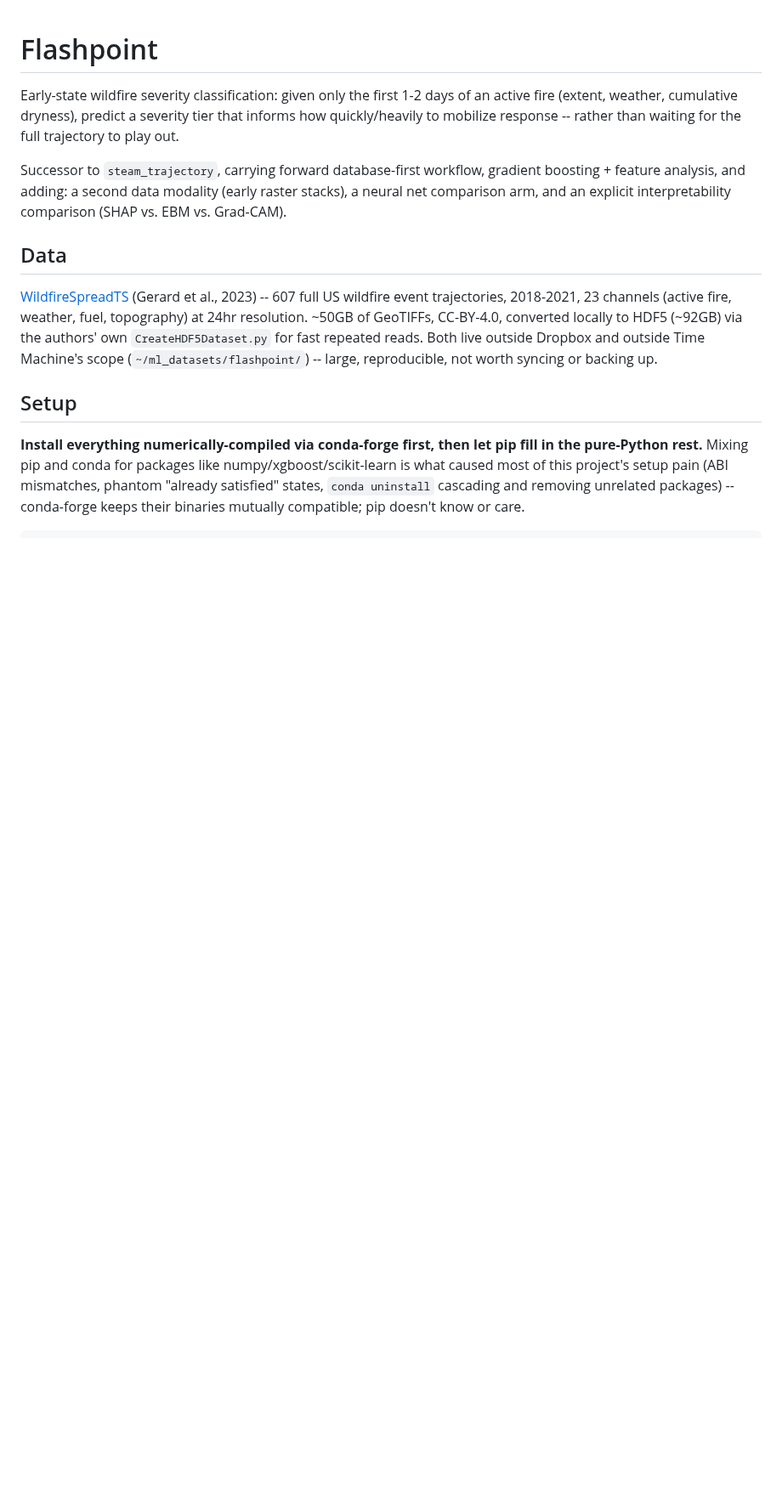
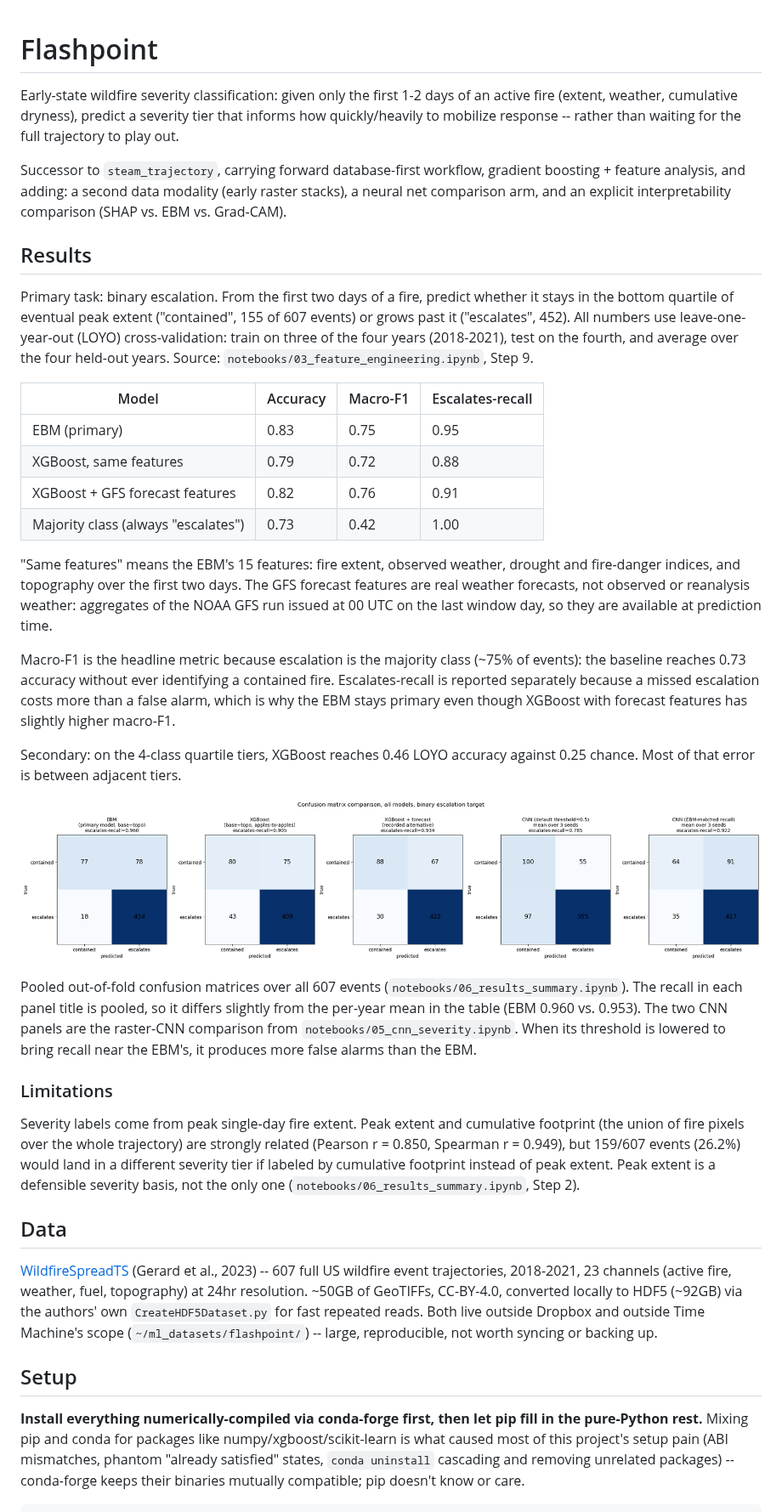
Before and after one commit to pmacias/flashpoint, a Markdown page: README.md, the part around one of its changes. Shown at 85% size. Rendered like a GitHub page; pictures changed too: figures/confusion_matrices_binary.png (added); blank space fills up the shorter version.

```diff
--- a/README.md
+++ b/README.md
@@ -9,6 +9,58 @@ Successor to `steam_trajectory`, carrying forward database-first workflow,
 gradient boosting + feature analysis, and adding: a second data modality
 (early raster stacks), a neural net comparison arm, and an explicit
 interpretability comparison (SHAP vs. EBM vs. Grad-CAM).
+
+## Results
+
+Primary task: binary escalation. From the first two days of a fire, predict
+whether it stays in the bottom quartile of eventual peak extent
+("contained", 155 of 607 events) or grows past it ("escalates", 452).
+All numbers use leave-one-year-out (LOYO) cross-validation: train on three
+of the four years (2018-2021), test on the fourth, and average over the
+four held-out years. Source: `notebooks/03_feature_engineering.ipynb`,
+Step 9.
+
+| Model | Accuracy | Macro-F1 | Escalates-recall |
+|---|---|---|---|
+| EBM (primary) | 0.83 | 0.75 | 0.95 |
+| XGBoost, same features | 0.79 | 0.72 | 0.88 |
+| XGBoost + GFS forecast features | 0.82 | 0.76 | 0.91 |
+| Majority class (always "escalates") | 0.73 | 0.42 | 1.00 |
+
+"Same features" means the EBM's 15 features: fire extent, observed weather,
+drought and fire-danger indices, and topography over the first two days.
+The GFS forecast features are real weather forecasts, not observed or
+reanalysis weather: aggregates of the NOAA GFS run issued at 00 UTC on the
+last window day, so they are available at prediction time.
+
+Macro-F1 is the headline metric because escalation is the majority class
+(~75% of events): the baseline reaches 0.73 accuracy without ever
+identifying a contained fire. Escalates-recall is reported separately
+because a missed escalation costs more than a false alarm, which is why the
+EBM stays primary even though XGBoost with forecast features has slightly
+higher macro-F1.
+
+Secondary: on the 4-class quartile tiers, XGBoost reaches 0.46 LOYO
+accuracy against 0.25 chance. Most of that error is between adjacent tiers.
+
+![Confusion matrices for all models on the binary escalation target](figures/confusion_matrices_binary.png)
+
+Pooled out-of-fold confusion matrices over all 607 events
+(`notebooks/06_results_summary.ipynb`). The recall in each panel title is
+pooled, so it differs slightly from the per-year mean in the table (EBM
+0.960 vs. 0.953). The two CNN panels are the raster-CNN comparison from
+`notebooks/05_cnn_severity.ipynb`. When its threshold is lowered to bring
+recall near the EBM's, it produces more false alarms than the EBM.
+
+### Limitations
+
+Severity labels come from peak single-day fire extent. Peak extent and
+cumulative footprint (the union of fire pixels over the whole trajectory)
+are strongly related (Pearson r = 0.850, Spearman r = 0.949), but 159/607
+events (26.2%) would land in a different severity tier if labeled by
+cumulative footprint instead of peak extent. Peak extent is a defensible
+severity basis, not the only one (`notebooks/06_results_summary.ipynb`,
+Step 2).
 
 ## Data
 
```
Also changed, not shown: other parts of README.md (+25 -121 lines), CLAUDE.md (+27 -8 lines), SETUP.md (added, +89 -0 lines).
